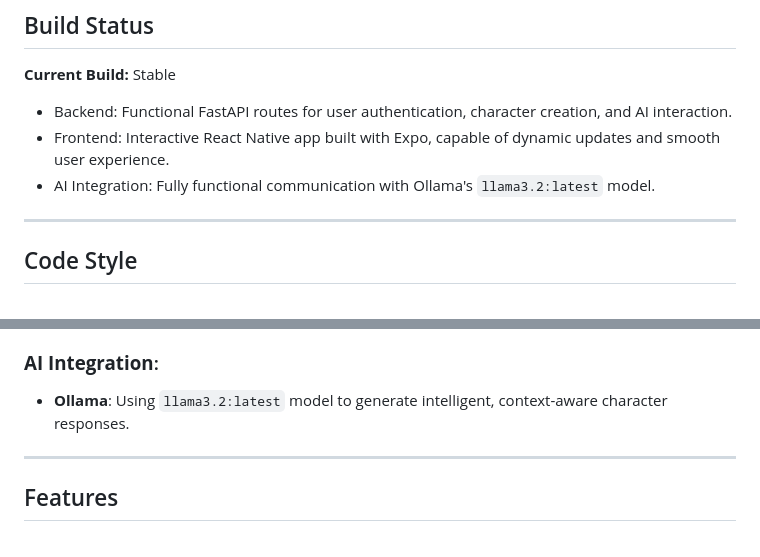
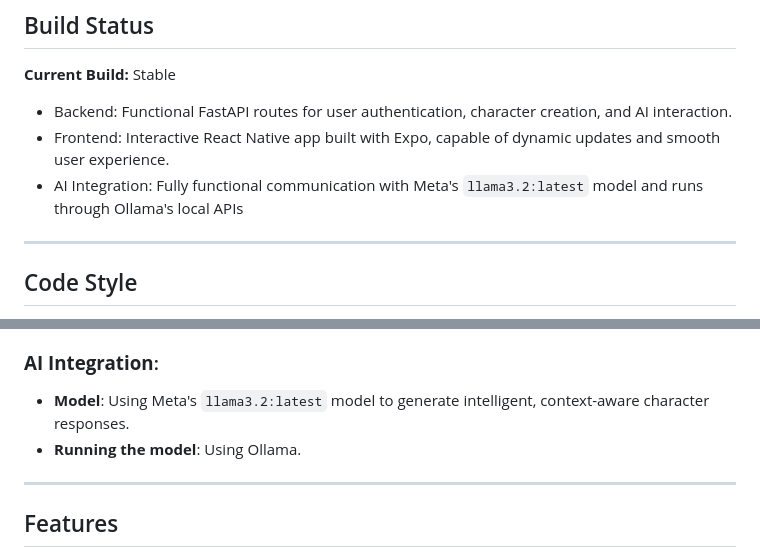
Before and after one commit to rexmirak/personalised-character-ai, a Markdown page: README.md, 2 parts joined by grey strips. GitHub-like rendering.

```diff
--- a/README.md
+++ b/README.md
@@ -15,7 +15,7 @@ Martian Chat was built to explore the seamless integration of AI-powered charact
 **Current Build:** Stable
 - Backend: Functional FastAPI routes for user authentication, character creation, and AI interaction.
 - Frontend: Interactive React Native app built with Expo, capable of dynamic updates and smooth user experience.
-- AI Integration: Fully functional communication with Ollama's `llama3.2:latest` model.
+- AI Integration: Fully functional communication with Meta's `llama3.2:latest` model and runs through Ollama's local APIs
 
 ---
 
@@ -43,7 +43,8 @@ The code adheres to the following styles:
 - **AsyncStorage**: For local storage of user tokens.
 
 ### **AI Integration**:
-- **Ollama**: Using `llama3.2:latest` model to generate intelligent, context-aware character responses.
+- **Model**: Using Meta's `llama3.2:latest` model to generate intelligent, context-aware character responses.
+- **Running the model**: Using Ollama.
 
 ---
 
```
